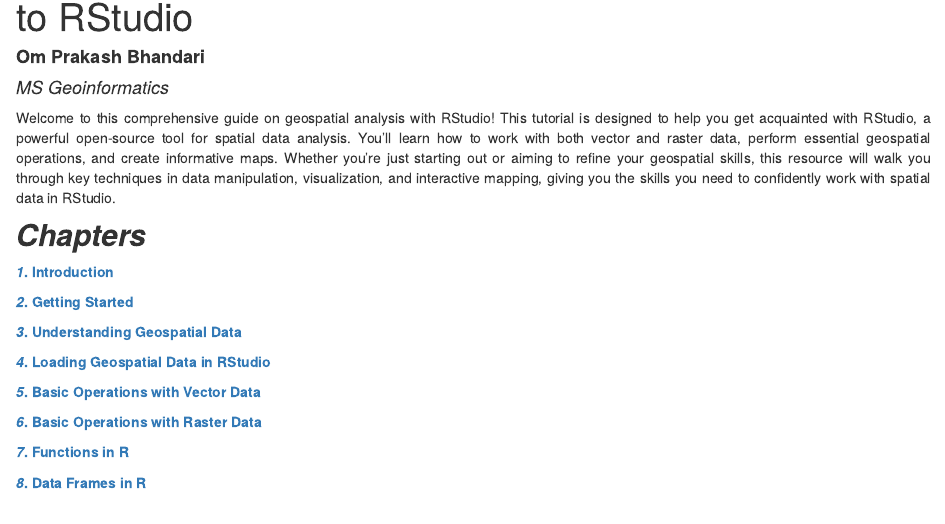
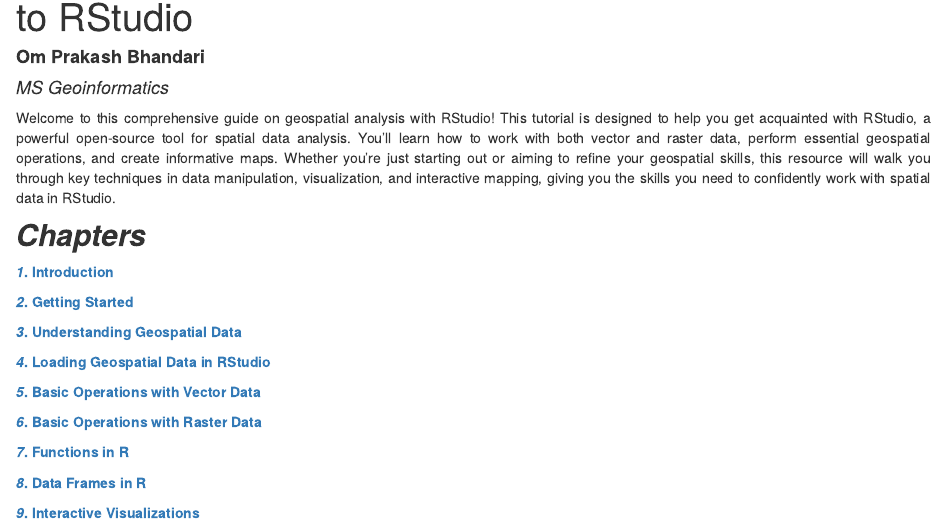
Before and after one commit to Ohm-Np/R_tutorial, an R Markdown document (analysis/index.Rmd): the page in a window 1100 px wide, from 130 px down. Rendered offline with R 4.5, knitr and Pandoc, with nearby package versions; drawn as R Markdown's standard HTML page in place of the format the file asks for.

Commit message:
wflow_publish("analysis/index.Rmd")

```diff
--- a/analysis/index.Rmd
+++ b/analysis/index.Rmd
@@ -31,3 +31,5 @@
 [**_7_. Functions in R**](Functions.html)
 
 [**_8_. Data Frames in R**](Data_Frames.html)
+
+[**_9_. Interactive Visualizations**](Interactive_Maps.html)
```
